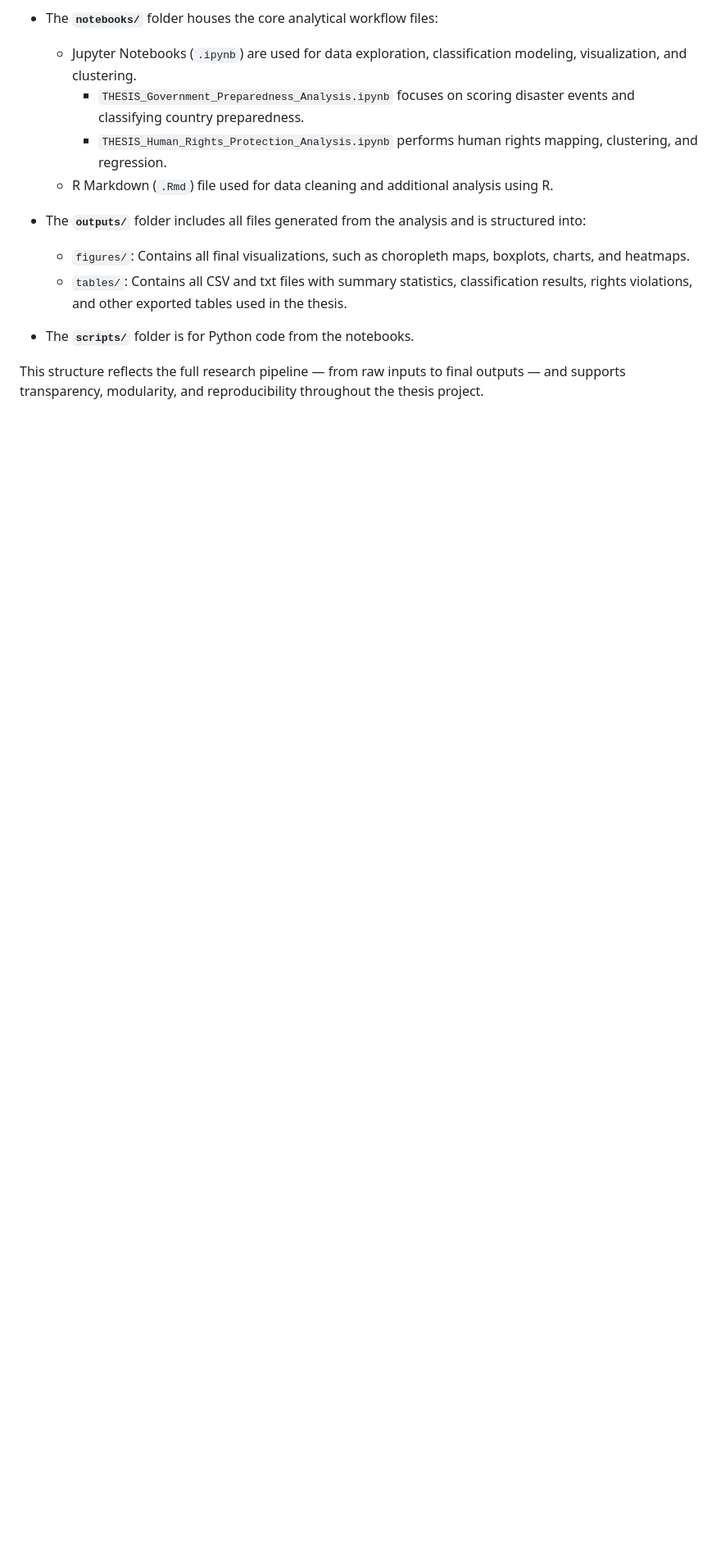
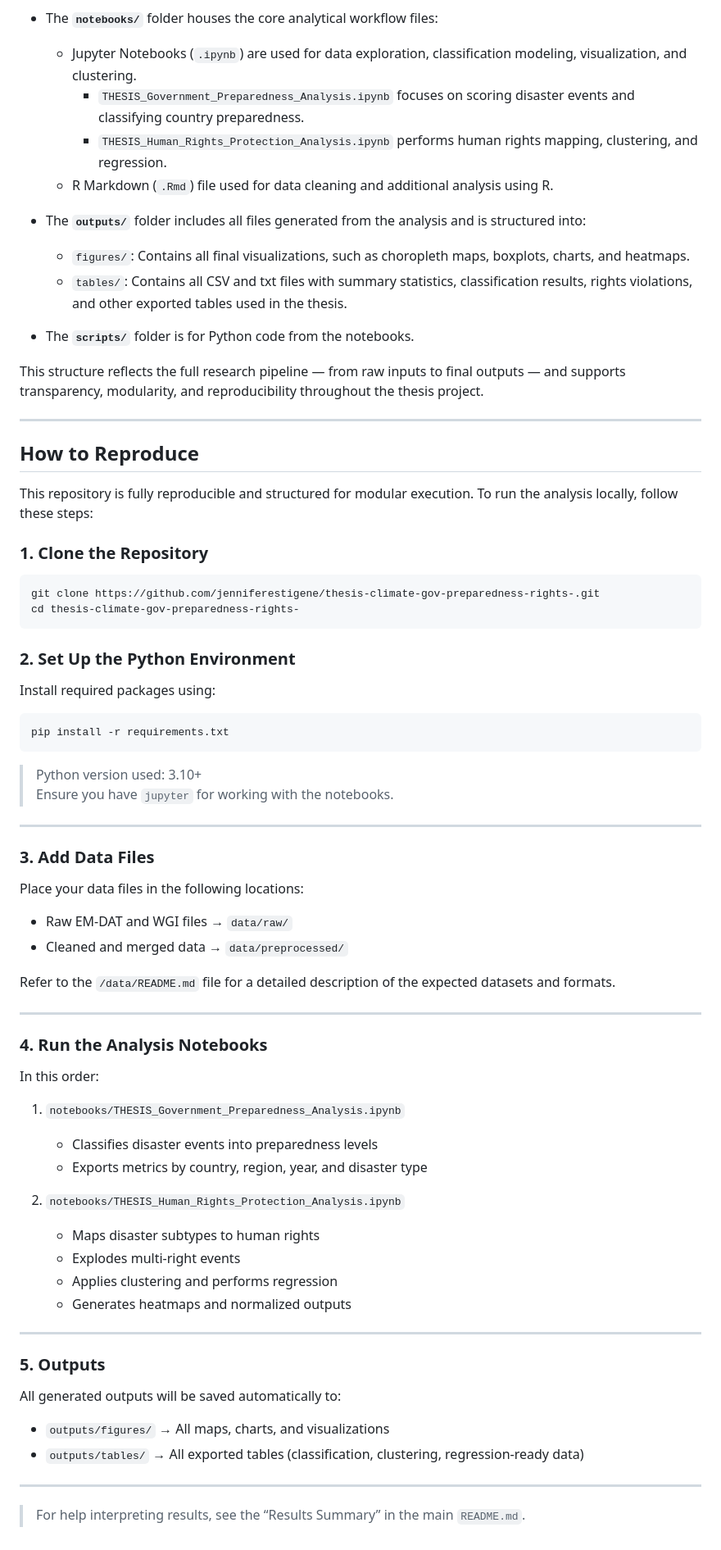
Before and after one commit to jenniferestigene/thesis-climate-gov-preparedness-rights-, a Markdown page: README.md, the part around one of its changes. Shown at 82% size. Rendered like a GitHub page; blank space fills up the shorter version.

````diff
--- a/README.md
+++ b/README.md
@@ -146,3 +183,63 @@ This repository is organized to clearly separate raw data, analysis workflows, a
 - The **`scripts/`** folder is for Python code from the notebooks.
 
 This structure reflects the full research pipeline — from raw inputs to final outputs — and supports transparency, modularity, and reproducibility throughout the thesis project.
+
+---
+## How to Reproduce
+
+This repository is fully reproducible and structured for modular execution. To run the analysis locally, follow these steps:
+
+### 1. Clone the Repository
+```bash
+git clone https://github.com/jenniferestigene/thesis-climate-gov-preparedness-rights-.git
+cd thesis-climate-gov-preparedness-rights-
+```
+
+### 2. Set Up the Python Environment
+Install required packages using:
+```bash
+pip install -r requirements.txt
+```
+
+> Python version used: 3.10+
+> Ensure you have `jupyter` for working with the notebooks.
+
+---
+
+### 3. Add Data Files
+
+Place your data files in the following locations:
+
+- Raw EM-DAT and WGI files → `data/raw/`
+- Cleaned and merged data → `data/preprocessed/`
+
+Refer to the `/data/README.md` file for a detailed description of the expected datasets and formats.
+
+---
+
+### 4. Run the Analysis Notebooks
+
+In this order:
+
+1. `notebooks/THESIS_Government_Preparedness_Analysis.ipynb`
+   - Classifies disaster events into preparedness levels
+   - Exports metrics by country, region, year, and disaster type
+
+2. `notebooks/THESIS_Human_Rights_Protection_Analysis.ipynb`
+   - Maps disaster subtypes to human rights
+   - Explodes multi-right events
+   - Applies clustering and performs regression
+   - Generates heatmaps and normalized outputs
+
+---
+
+### 5. Outputs
+
+All generated outputs will be saved automatically to:
+
+- `outputs/figures/` → All maps, charts, and visualizations
+- `outputs/tables/` → All exported tables (classification, clustering, regression-ready data)
+
+---
+
+> For help interpreting results, see the “Results Summary” in the main `README.md`.
````
Also changed, not shown: other parts of README.md (+37 -0 lines).
